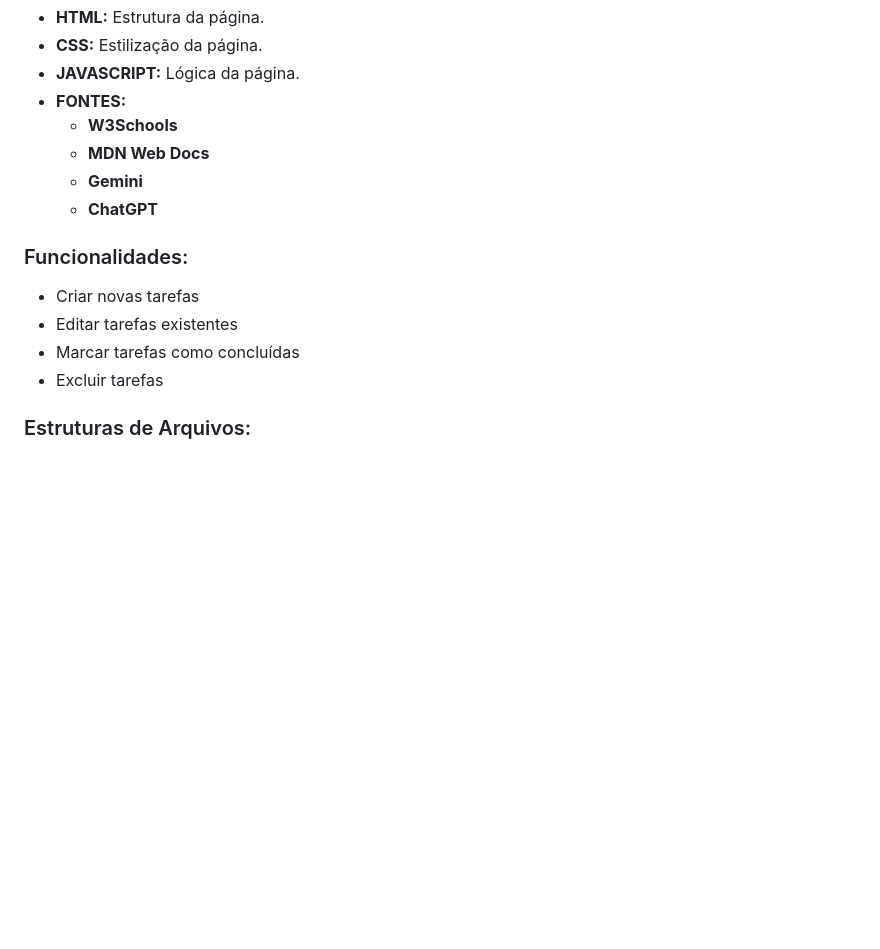
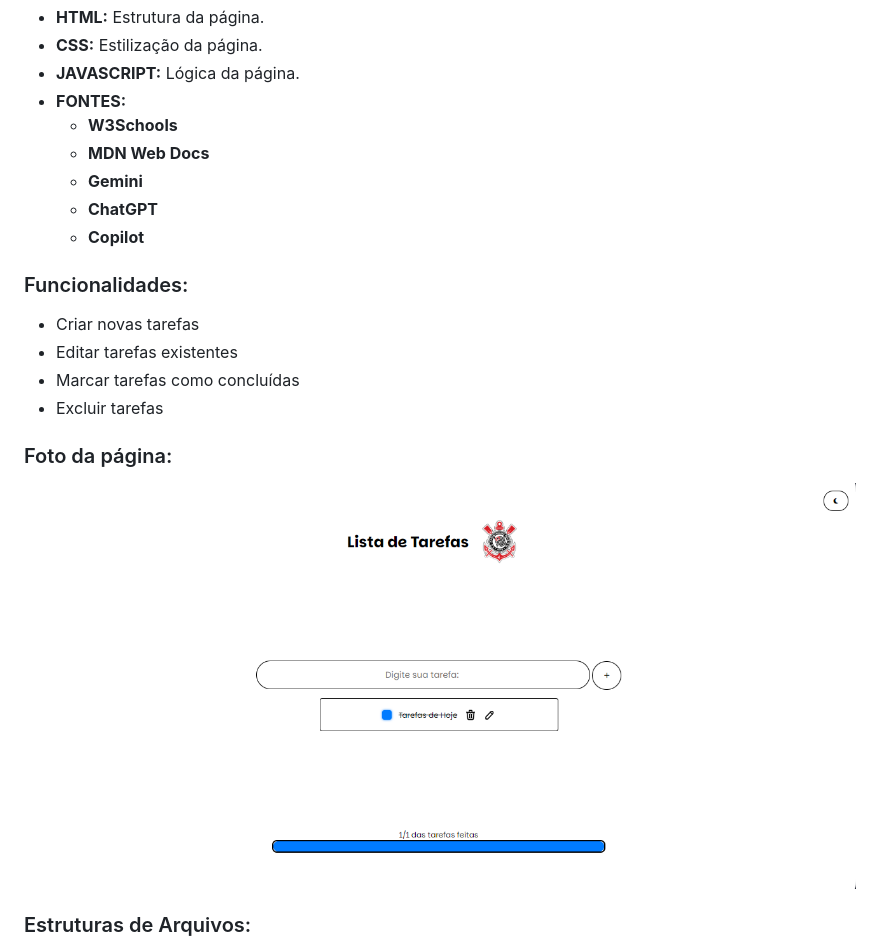
Before and after one commit to vitorbertolla/Trabalho_DW, a Markdown page: README.md, the part around the change. Rendered like a GitHub page; pictures changed too: image.png (added); blank space fills up the shorter version.

Commit message:
ffgnhj

```diff
--- a/README.md
+++ b/README.md
@@ -11,12 +11,16 @@ Esse repositório serve para fazer a tarefa da aula de Desenvolvimento Web, esse
     * **MDN Web Docs**
     * **Gemini**
     * **ChatGPT**
+    * **Copilot**
 
 ### Funcionalidades:
 * Criar novas tarefas
 * Editar tarefas existentes
 * Marcar tarefas como concluídas
 * Excluir tarefas
+
+### Foto da página:
+![alt text](image.png)
 
 ### Estruturas de Arquivos:
 * **toDo.html:** Arquivo para aplicação.
```
